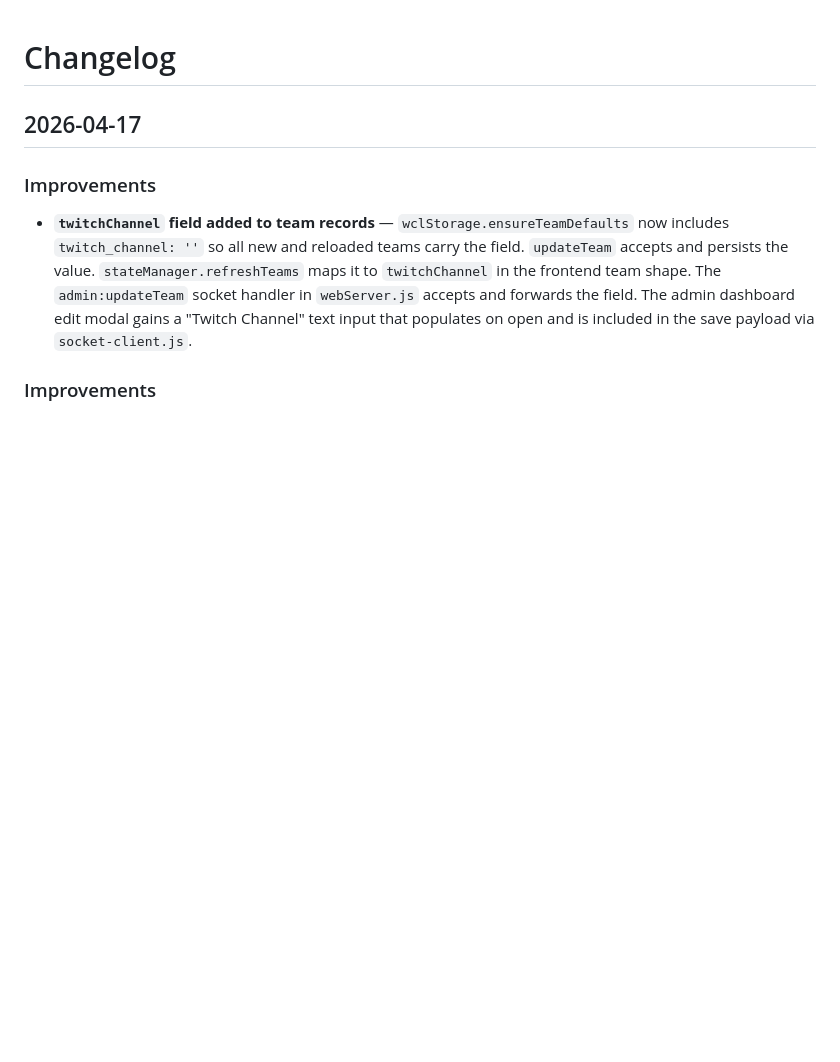
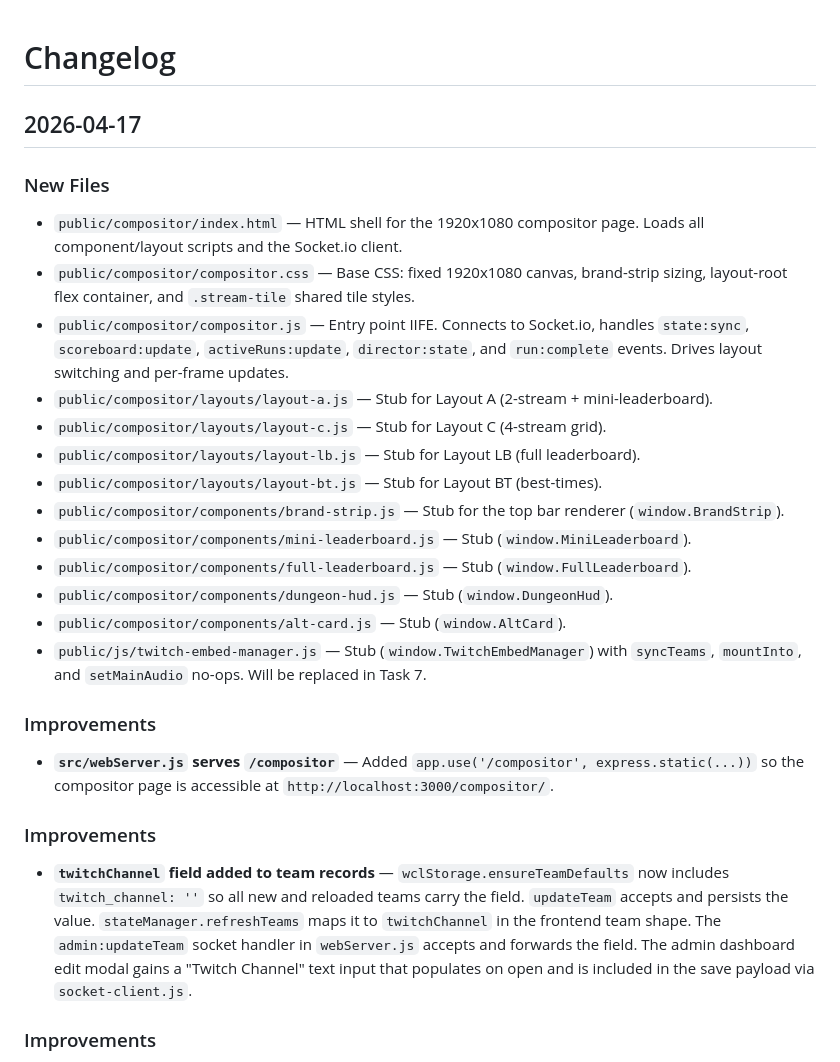
Before and after one commit to Sponsorn/mythic-tournament, a Markdown page: CHANGELOG.md, the part around the change. GitHub-like rendering; blank space fills up the shorter version.

Commit message:
chore: update CHANGELOG for Task 5 compositor skeleton
Co-Authored-By: Claude Sonnet 4.6 <noreply@anthropic.com>

```diff
--- a/CHANGELOG.md
+++ b/CHANGELOG.md
@@ -1,6 +1,24 @@
 # Changelog
 
 ## 2026-04-17
+
+### New Files
+- `public/compositor/index.html` — HTML shell for the 1920x1080 compositor page. Loads all component/layout scripts and the Socket.io client.
+- `public/compositor/compositor.css` — Base CSS: fixed 1920x1080 canvas, brand-strip sizing, layout-root flex container, and `.stream-tile` shared tile styles.
+- `public/compositor/compositor.js` — Entry point IIFE. Connects to Socket.io, handles `state:sync`, `scoreboard:update`, `activeRuns:update`, `director:state`, and `run:complete` events. Drives layout switching and per-frame updates.
+- `public/compositor/layouts/layout-a.js` — Stub for Layout A (2-stream + mini-leaderboard).
+- `public/compositor/layouts/layout-c.js` — Stub for Layout C (4-stream grid).
+- `public/compositor/layouts/layout-lb.js` — Stub for Layout LB (full leaderboard).
+- `public/compositor/layouts/layout-bt.js` — Stub for Layout BT (best-times).
+- `public/compositor/components/brand-strip.js` — Stub for the top bar renderer (`window.BrandStrip`).
+- `public/compositor/components/mini-leaderboard.js` — Stub (`window.MiniLeaderboard`).
+- `public/compositor/components/full-leaderboard.js` — Stub (`window.FullLeaderboard`).
+- `public/compositor/components/dungeon-hud.js` — Stub (`window.DungeonHud`).
+- `public/compositor/components/alt-card.js` — Stub (`window.AltCard`).
+- `public/js/twitch-embed-manager.js` — Stub (`window.TwitchEmbedManager`) with `syncTeams`, `mountInto`, and `setMainAudio` no-ops. Will be replaced in Task 7.
+
+### Improvements
+- **`src/webServer.js` serves `/compositor`** — Added `app.use('/compositor', express.static(...))` so the compositor page is accessible at `http://localhost:3000/compositor/`.
 
 ### Improvements
 - **`twitchChannel` field added to team records** — `wclStorage.ensureTeamDefaults` now includes `twitch_channel: ''` so all new and reloaded teams carry the field. `updateTeam` accepts and persists the value. `stateManager.refreshTeams` maps it to `twitchChannel` in the frontend team shape. The `admin:updateTeam` socket handler in `webServer.js` accepts and forwards the field. The admin dashboard edit modal gains a "Twitch Channel" text input that populates on open and is included in the save payload via `socket-client.js`.
```
